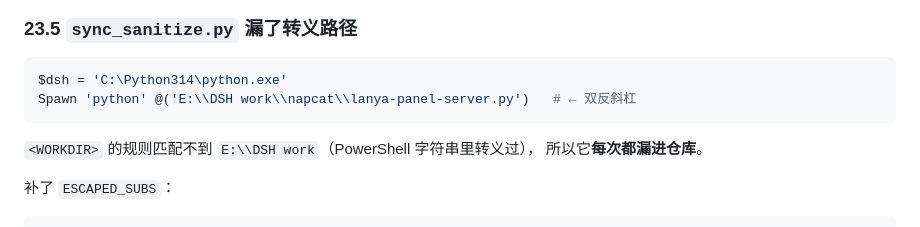
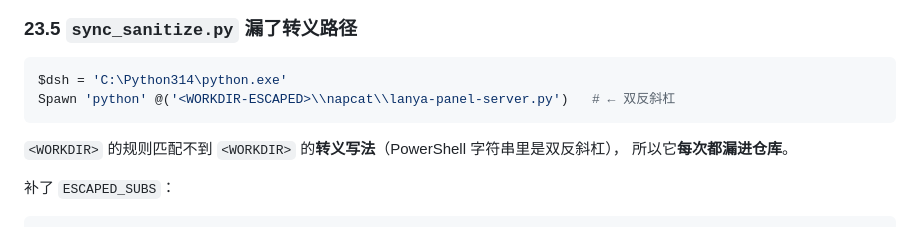
Before and after one commit to bamboosir1109/dsh-lanya, a Markdown page: docs/DEVLOG.md, the part around the change. Rendered like a GitHub page.

Commit message:
DEVLOG: use placeholders for the escaped-path example

````diff
--- a/docs/DEVLOG.md
+++ b/docs/DEVLOG.md
@@ -2048,10 +2048,10 @@ $args                       自动变量，参数值是空的
 
 ```powershell
 $dsh = 'C:\Python314\python.exe'
-Spawn 'python' @('E:\\DSH work\\napcat\\lanya-panel-server.py')   # ← 双反斜杠
-```
-
-`<WORKDIR>` 的规则匹配不到 `E:\\DSH work`（PowerShell 字符串里转义过），
+Spawn 'python' @('<WORKDIR-ESCAPED>\\napcat\\lanya-panel-server.py')   # ← 双反斜杠
+```
+
+`<WORKDIR>` 的规则匹配不到 `<WORKDIR>` 的**转义写法**（PowerShell 字符串里是双反斜杠），
 所以它**每次都漏进仓库**。
 
 补了 `ESCAPED_SUBS`：
````
